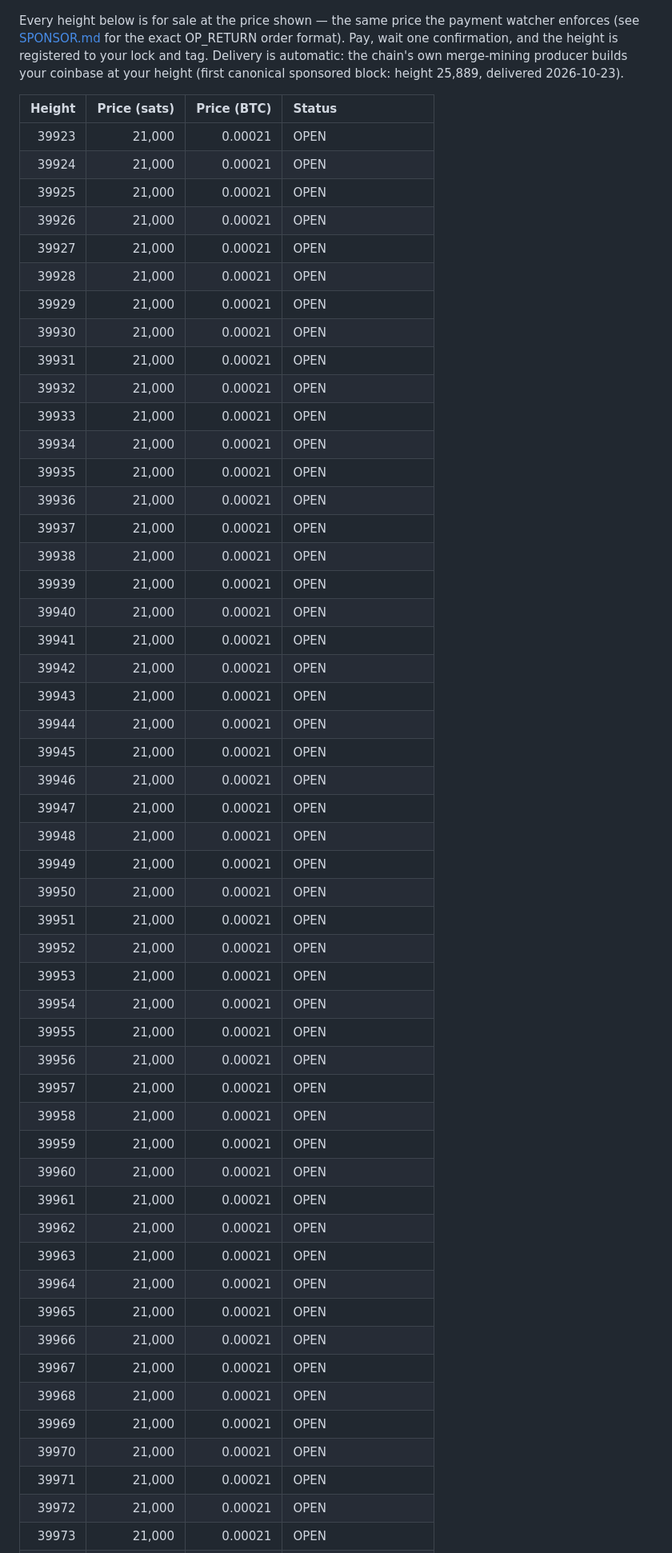
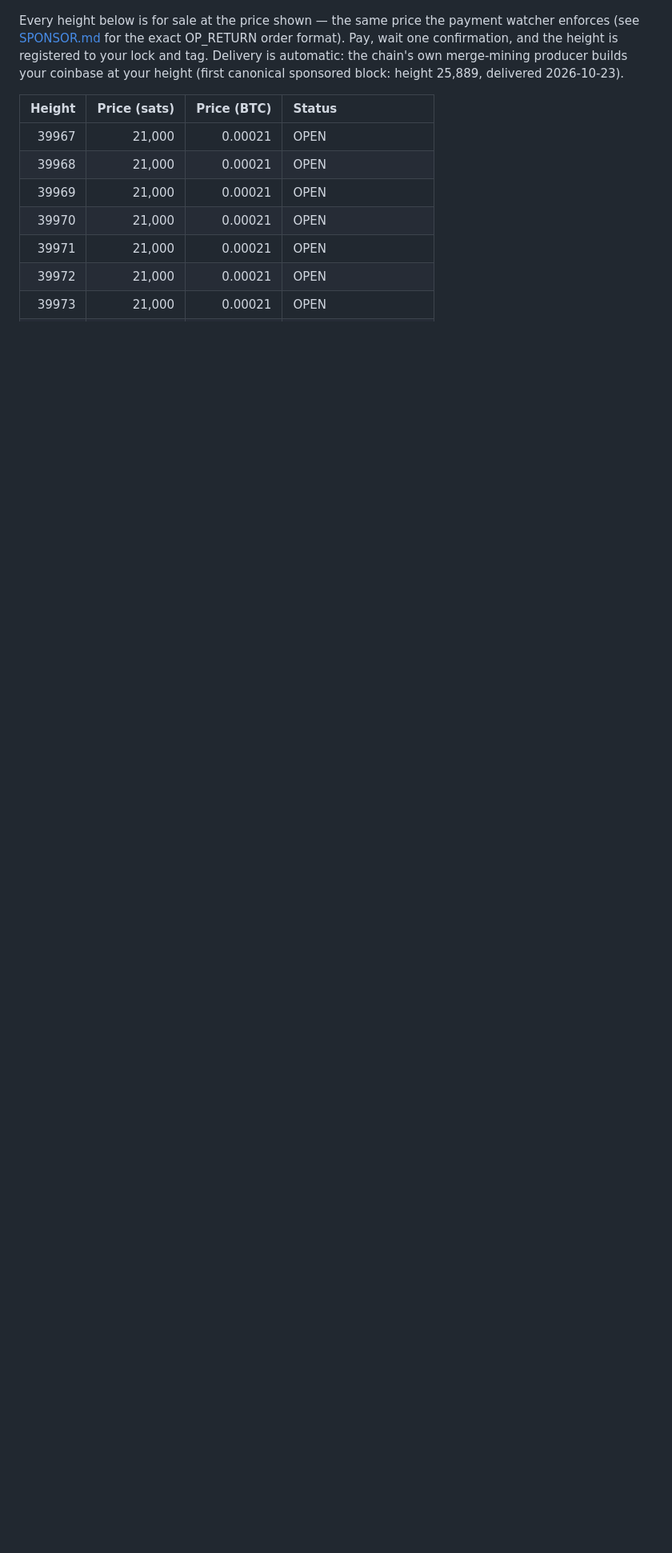
Before and after one commit to Holedozer1229/excalibur-chain, a Markdown page: HEIGHTS.md, the part around one of its changes. Shown at 80% size. Drawn GitHub-style; blank space fills up the shorter version.

```diff
--- a/HEIGHTS.md
+++ b/HEIGHTS.md
@@ -12,50 +12,6 @@ sponsored block: height 25,889, delivered 2026-10-23).
 
 | Height | Price (sats) | Price (BTC) | Status |
 |-------:|-------------:|------------:|:-------|
-| 39923 | 21,000 | 0.00021 | OPEN |
-| 39924 | 21,000 | 0.00021 | OPEN |
-| 39925 | 21,000 | 0.00021 | OPEN |
-| 39926 | 21,000 | 0.00021 | OPEN |
-| 39927 | 21,000 | 0.00021 | OPEN |
-| 39928 | 21,000 | 0.00021 | OPEN |
-| 39929 | 21,000 | 0.00021 | OPEN |
-| 39930 | 21,000 | 0.00021 | OPEN |
-| 39931 | 21,000 | 0.00021 | OPEN |
-| 39932 | 21,000 | 0.00021 | OPEN |
-| 39933 | 21,000 | 0.00021 | OPEN |
-| 39934 | 21,000 | 0.00021 | OPEN |
-| 39935 | 21,000 | 0.00021 | OPEN |
-| 39936 | 21,000 | 0.00021 | OPEN |
-| 39937 | 21,000 | 0.00021 | OPEN |
-| 39938 | 21,000 | 0.00021 | OPEN |
-| 39939 | 21,000 | 0.00021 | OPEN |
-| 39940 | 21,000 | 0.00021 | OPEN |
-| 39941 | 21,000 | 0.00021 | OPEN |
-| 39942 | 21,000 | 0.00021 | OPEN |
-| 39943 | 21,000 | 0.00021 | OPEN |
-| 39944 | 21,000 | 0.00021 | OPEN |
-| 39945 | 21,000 | 0.00021 | OPEN |
-| 39946 | 21,000 | 0.00021 | OPEN |
-| 39947 | 21,000 | 0.00021 | OPEN |
-| 39948 | 21,000 | 0.00021 | OPEN |
-| 39949 | 21,000 | 0.00021 | OPEN |
-| 39950 | 21,000 | 0.00021 | OPEN |
-| 39951 | 21,000 | 0.00021 | OPEN |
-| 39952 | 21,000 | 0.00021 | OPEN |
-| 39953 | 21,000 | 0.00021 | OPEN |
-| 39954 | 21,000 | 0.00021 | OPEN |
-| 39955 | 21,000 | 0.00021 | OPEN |
-| 39956 | 21,000 | 0.00021 | OPEN |
-| 39957 | 21,000 | 0.00021 | OPEN |
-| 39958 | 21,000 | 0.00021 | OPEN |
-| 39959 | 21,000 | 0.00021 | OPEN |
-| 39960 | 21,000 | 0.00021 | OPEN |
-| 39961 | 21,000 | 0.00021 | OPEN |
-| 39962 | 21,000 | 0.00021 | OPEN |
-| 39963 | 21,000 | 0.00021 | OPEN |
-| 39964 | 21,000 | 0.00021 | OPEN |
-| 39965 | 21,000 | 0.00021 | OPEN |
-| 39966 | 21,000 | 0.00021 | OPEN |
 | 39967 | 21,000 | 0.00021 | OPEN |
 | 39968 | 21,000 | 0.00021 | OPEN |
 | 39969 | 21,000 | 0.00021 | OPEN |
```
Also changed, not shown: other parts of HEIGHTS.md (+45 -1 lines).
